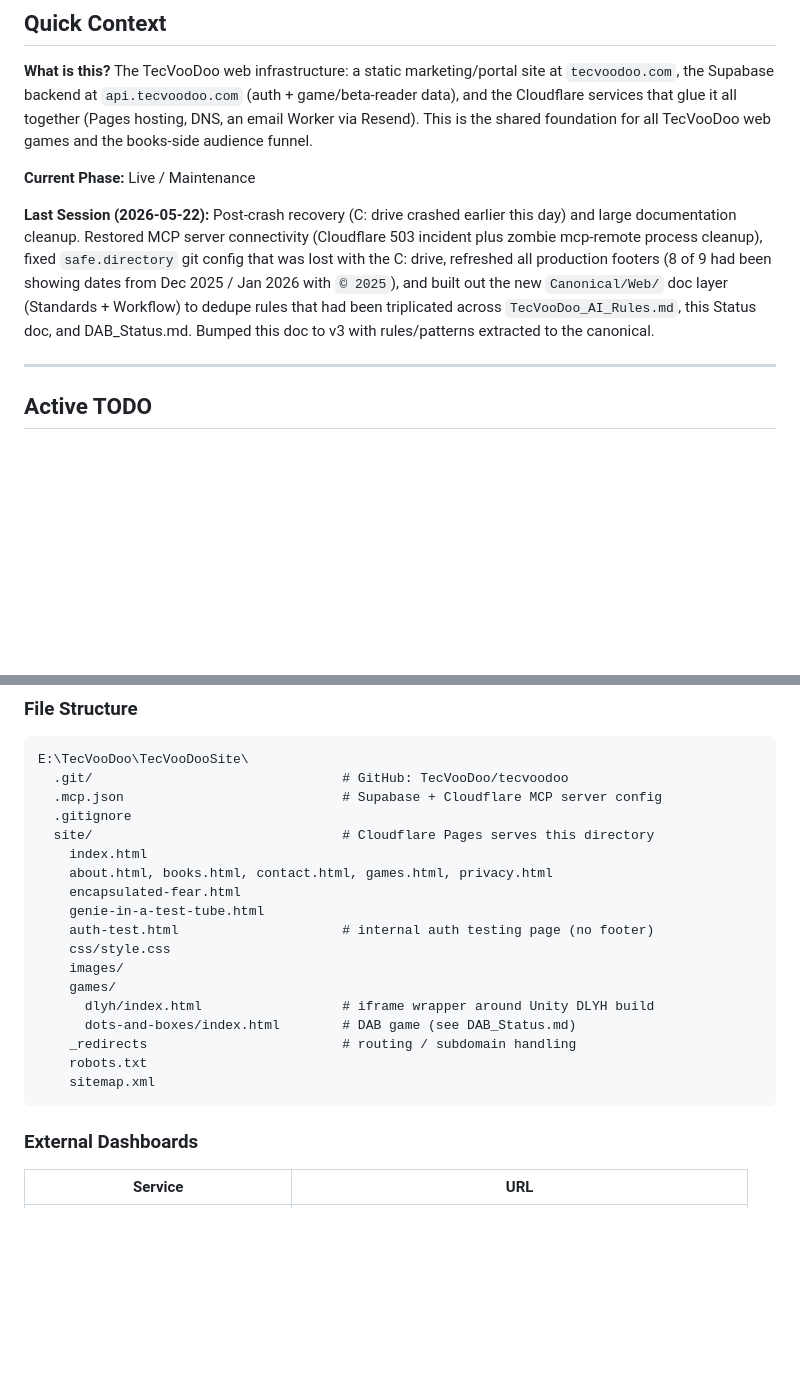
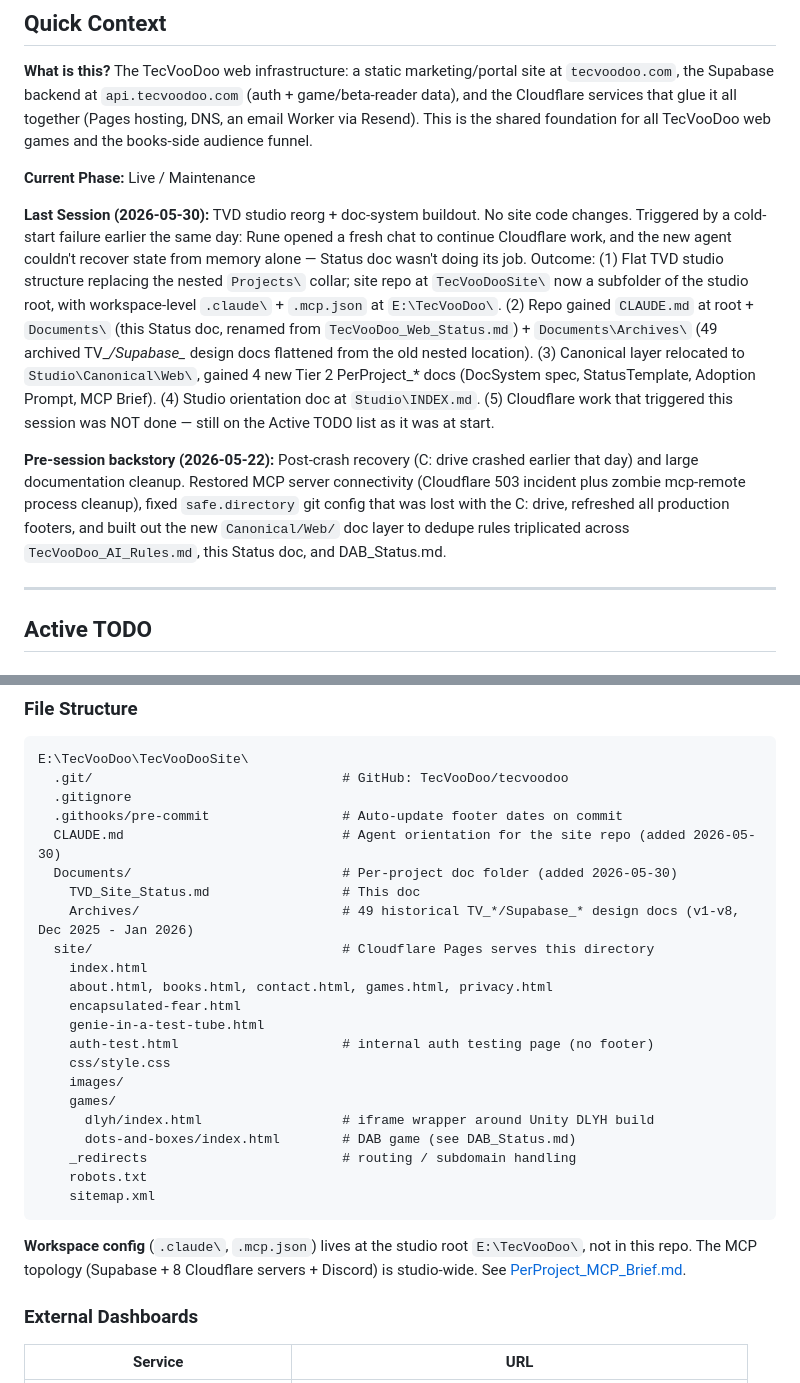
Before and after one commit to TecVooDoo/tecvoodoo, a Markdown page: Documents/TVD_Site_Status.md, 2 parts joined by grey strips. Drawn GitHub-style; blank space fills up the shorter version.

````diff
--- a/Documents/TVD_Site_Status.md
+++ b/Documents/TVD_Site_Status.md
@@ -31,7 +31,9 @@ Code patterns, bug patterns to avoid, deployment pipeline, OAuth setup details,
 
 **Current Phase:** Live / Maintenance
 
-**Last Session (2026-05-22):** Post-crash recovery (C: drive crashed earlier this day) and large documentation cleanup. Restored MCP server connectivity (Cloudflare 503 incident plus zombie mcp-remote process cleanup), fixed `safe.directory` git config that was lost with the C: drive, refreshed all production footers (8 of 9 had been showing dates from Dec 2025 / Jan 2026 with `© 2025`), and built out the new `Canonical/Web/` doc layer (Standards + Workflow) to dedupe rules that had been triplicated across `TecVooDoo_AI_Rules.md`, this Status doc, and DAB_Status.md. Bumped this doc to v3 with rules/patterns extracted to the canonical.
+**Last Session (2026-05-30):** TVD studio reorg + doc-system buildout. No site code changes. Triggered by a cold-start failure earlier the same day: Rune opened a fresh chat to continue Cloudflare work, and the new agent couldn't recover state from memory alone — Status doc wasn't doing its job. Outcome: (1) Flat TVD studio structure replacing the nested `Projects\` collar; site repo at `TecVooDooSite\` now a subfolder of the studio root, with workspace-level `.claude\` + `.mcp.json` at `E:\TecVooDoo\`. (2) Repo gained `CLAUDE.md` at root + `Documents\` (this Status doc, renamed from `TecVooDoo_Web_Status.md`) + `Documents\Archives\` (49 archived TV_*/Supabase_* design docs flattened from the old nested location). (3) Canonical layer relocated to `Studio\Canonical\Web\`, gained 4 new Tier 2 PerProject_* docs (DocSystem spec, StatusTemplate, Adoption Prompt, MCP Brief). (4) Studio orientation doc at `Studio\INDEX.md`. (5) Cloudflare work that triggered this session was NOT done — still on the Active TODO list as it was at start.
+
+**Pre-session backstory (2026-05-22):** Post-crash recovery (C: drive crashed earlier that day) and large documentation cleanup. Restored MCP server connectivity (Cloudflare 503 incident plus zombie mcp-remote process cleanup), fixed `safe.directory` git config that was lost with the C: drive, refreshed all production footers, and built out the new `Canonical/Web/` doc layer to dedupe rules triplicated across `TecVooDoo_AI_Rules.md`, this Status doc, and DAB_Status.md.
 
 ---
 
@@ -110,8 +112,12 @@ Infra IDs, OAuth setup, and Worker payload shapes live in [TecVooDoo_Web_Workflo
 ```
 E:\TecVooDoo\TecVooDooSite\
   .git/                                # GitHub: TecVooDoo/tecvoodoo
-  .mcp.json                            # Supabase + Cloudflare MCP server config
   .gitignore
+  .githooks/pre-commit                 # Auto-update footer dates on commit
+  CLAUDE.md                            # Agent orientation for the site repo (added 2026-05-30)
+  Documents/                           # Per-project doc folder (added 2026-05-30)
+    TVD_Site_Status.md                 # This doc
+    Archives/                          # 49 historical TV_*/Supabase_* design docs (v1-v8, Dec 2025 - Jan 2026)
   site/                                # Cloudflare Pages serves this directory
     index.html
     about.html, books.html, contact.html, games.html, privacy.html
@@ -127,6 +133,8 @@ E:\TecVooDoo\TecVooDooSite\
     robots.txt
     sitemap.xml
 ```
+
+**Workspace config** (`.claude\`, `.mcp.json`) lives at the studio root `E:\TecVooDoo\`, not in this repo. The MCP topology (Supabase + 8 Cloudflare servers + Discord) is studio-wide. See [PerProject_MCP_Brief.md](../../Studio/Canonical/Web/PerProject_MCP_Brief.md).
 
 ### External Dashboards
 
````
Also changed, not shown: other parts of Documents/TVD_Site_Status.md (+15 -2 lines).
